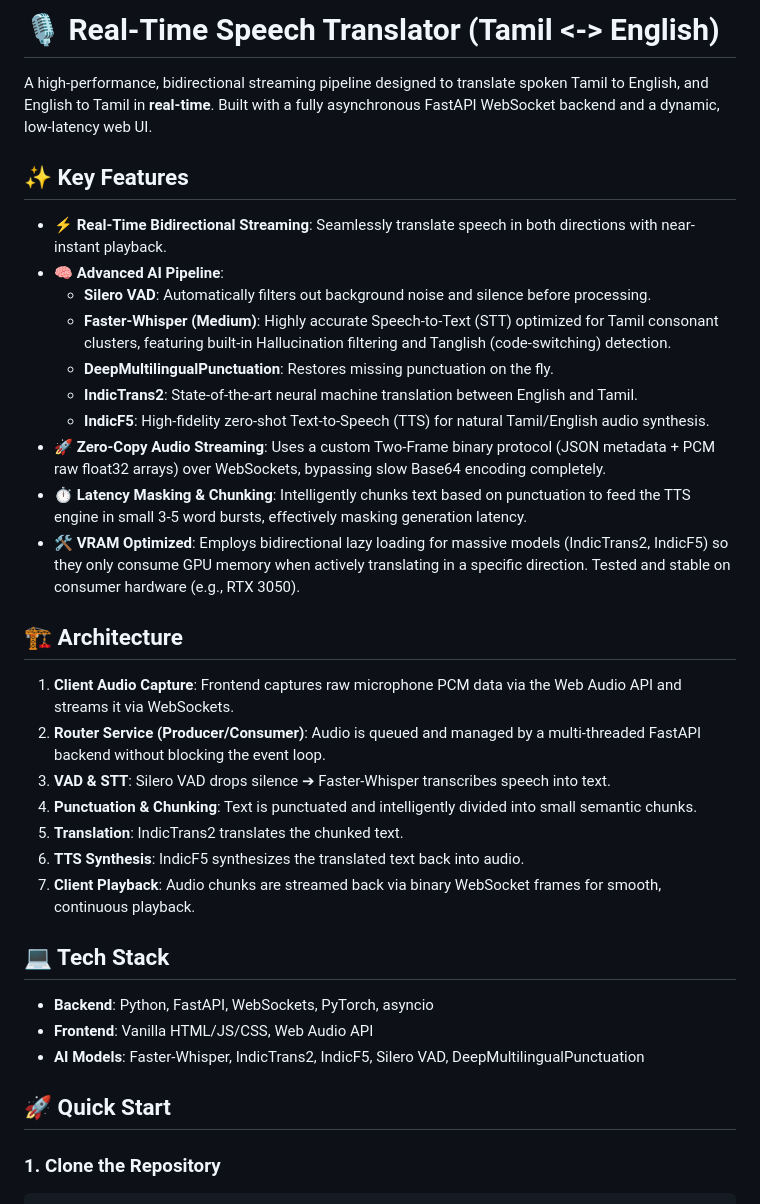
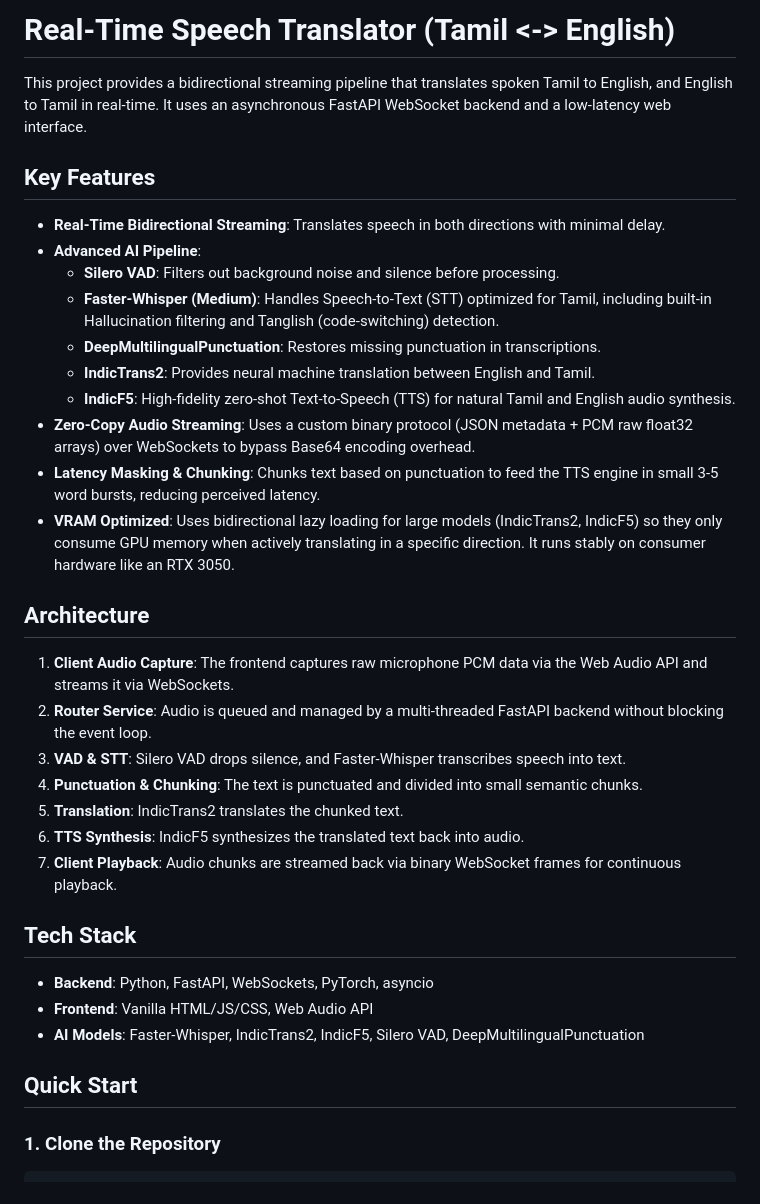
Before and after one commit to NamashivayamS/RTST, a Markdown page: README.md, the part around one of its changes. Rendered like a GitHub page.

Commit message:
Remove emojis and refine tone of README.md

````diff
--- a/README.md
+++ b/README.md
@@ -1,37 +1,37 @@
-# 🎙️ Real-Time Speech Translator (Tamil <-> English)
+# Real-Time Speech Translator (Tamil <-> English)
 
-A high-performance, bidirectional streaming pipeline designed to translate spoken Tamil to English, and English to Tamil in **real-time**. Built with a fully asynchronous FastAPI WebSocket backend and a dynamic, low-latency web UI.
+This project provides a bidirectional streaming pipeline that translates spoken Tamil to English, and English to Tamil in real-time. It uses an asynchronous FastAPI WebSocket backend and a low-latency web interface.
 
-## ✨ Key Features
+## Key Features
 
-* **⚡ Real-Time Bidirectional Streaming**: Seamlessly translate speech in both directions with near-instant playback.
-* **🧠 Advanced AI Pipeline**:
-  * **Silero VAD**: Automatically filters out background noise and silence before processing.
-  * **Faster-Whisper (Medium)**: Highly accurate Speech-to-Text (STT) optimized for Tamil consonant clusters, featuring built-in Hallucination filtering and Tanglish (code-switching) detection.
-  * **DeepMultilingualPunctuation**: Restores missing punctuation on the fly.
-  * **IndicTrans2**: State-of-the-art neural machine translation between English and Tamil.
-  * **IndicF5**: High-fidelity zero-shot Text-to-Speech (TTS) for natural Tamil/English audio synthesis.
-* **🚀 Zero-Copy Audio Streaming**: Uses a custom Two-Frame binary protocol (JSON metadata + PCM raw float32 arrays) over WebSockets, bypassing slow Base64 encoding completely.
-* **⏱️ Latency Masking & Chunking**: Intelligently chunks text based on punctuation to feed the TTS engine in small 3-5 word bursts, effectively masking generation latency.
-* **🛠️ VRAM Optimized**: Employs bidirectional lazy loading for massive models (IndicTrans2, IndicF5) so they only consume GPU memory when actively translating in a specific direction. Tested and stable on consumer hardware (e.g., RTX 3050).
+* **Real-Time Bidirectional Streaming**: Translates speech in both directions with minimal delay.
+* **Advanced AI Pipeline**:
+  * **Silero VAD**: Filters out background noise and silence before processing.
+  * **Faster-Whisper (Medium)**: Handles Speech-to-Text (STT) optimized for Tamil, including built-in Hallucination filtering and Tanglish (code-switching) detection.
+  * **DeepMultilingualPunctuation**: Restores missing punctuation in transcriptions.
+  * **IndicTrans2**: Provides neural machine translation between English and Tamil.
+  * **IndicF5**: High-fidelity zero-shot Text-to-Speech (TTS) for natural Tamil and English audio synthesis.
+* **Zero-Copy Audio Streaming**: Uses a custom binary protocol (JSON metadata + PCM raw float32 arrays) over WebSockets to bypass Base64 encoding overhead.
+* **Latency Masking & Chunking**: Chunks text based on punctuation to feed the TTS engine in small 3-5 word bursts, reducing perceived latency.
+* **VRAM Optimized**: Uses bidirectional lazy loading for large models (IndicTrans2, IndicF5) so they only consume GPU memory when actively translating in a specific direction. It runs stably on consumer hardware like an RTX 3050.
 
-## 🏗️ Architecture
+## Architecture
 
-1. **Client Audio Capture**: Frontend captures raw microphone PCM data via the Web Audio API and streams it via WebSockets.
-2. **Router Service (Producer/Consumer)**: Audio is queued and managed by a multi-threaded FastAPI backend without blocking the event loop.
-3. **VAD & STT**: Silero VAD drops silence ➔ Faster-Whisper transcribes speech into text.
-4. **Punctuation & Chunking**: Text is punctuated and intelligently divided into small semantic chunks.
+1. **Client Audio Capture**: The frontend captures raw microphone PCM data via the Web Audio API and streams it via WebSockets.
+2. **Router Service**: Audio is queued and managed by a multi-threaded FastAPI backend without blocking the event loop.
+3. **VAD & STT**: Silero VAD drops silence, and Faster-Whisper transcribes speech into text.
+4. **Punctuation & Chunking**: The text is punctuated and divided into small semantic chunks.
 5. **Translation**: IndicTrans2 translates the chunked text.
 6. **TTS Synthesis**: IndicF5 synthesizes the translated text back into audio.
-7. **Client Playback**: Audio chunks are streamed back via binary WebSocket frames for smooth, continuous playback.
+7. **Client Playback**: Audio chunks are streamed back via binary WebSocket frames for continuous playback.
 
-## 💻 Tech Stack
+## Tech Stack
 
 * **Backend**: Python, FastAPI, WebSockets, PyTorch, asyncio
 * **Frontend**: Vanilla HTML/JS/CSS, Web Audio API
 * **AI Models**: Faster-Whisper, IndicTrans2, IndicF5, Silero VAD, DeepMultilingualPunctuation
 
-## 🚀 Quick Start
+## Quick Start
 
 ### 1. Clone the Repository
 ```bash
````
Also changed, not shown: other parts of README.md (+8 -8 lines).
